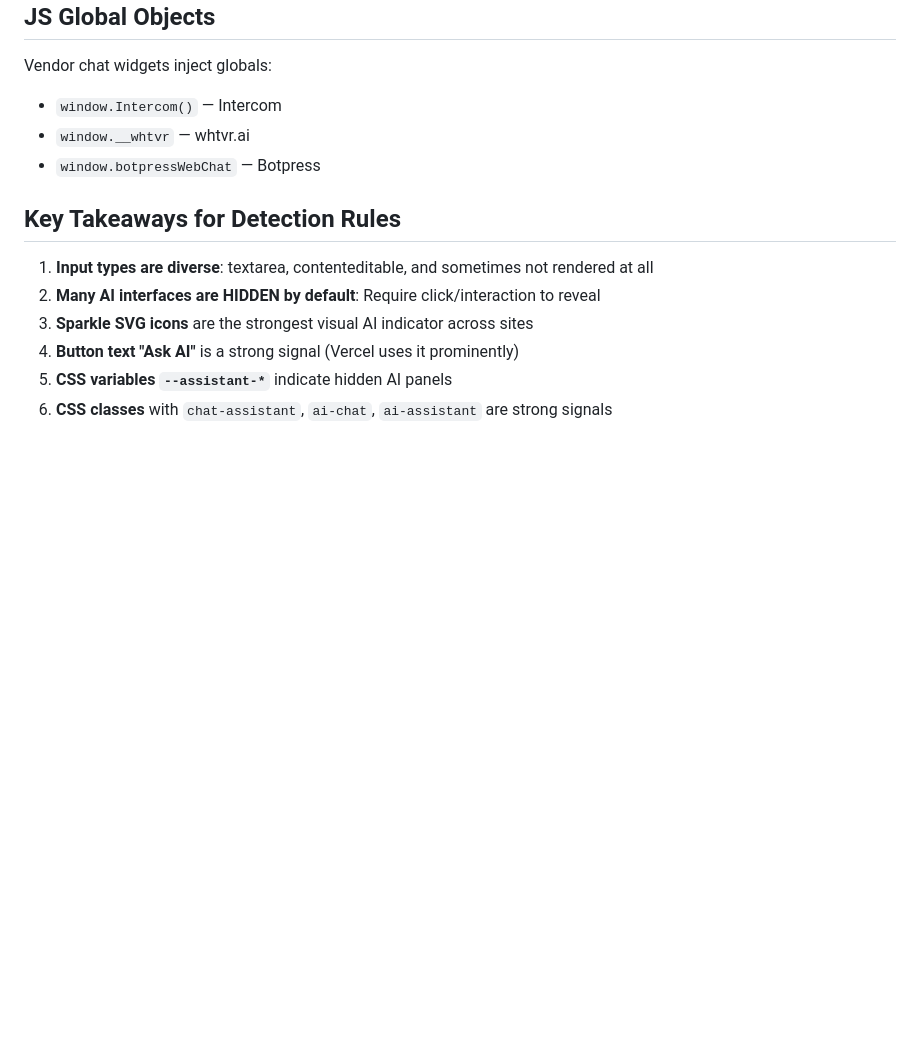
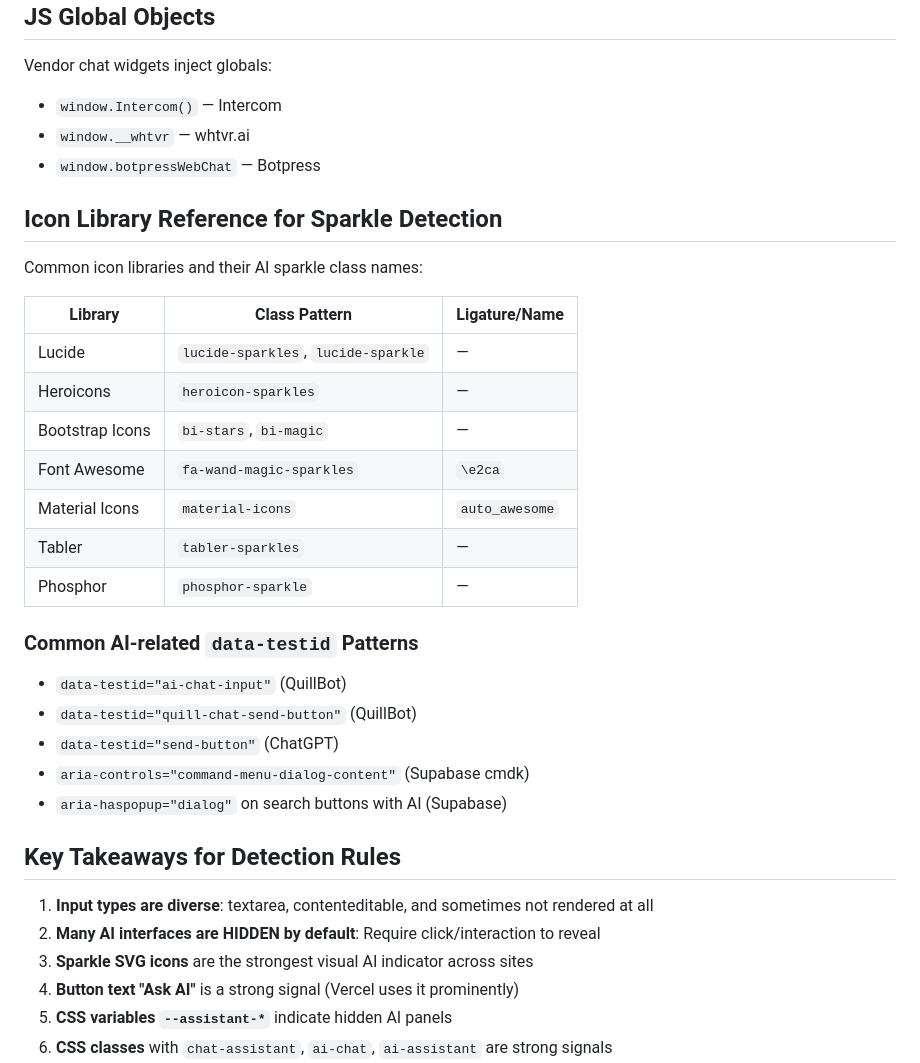
Before and after one commit to atom41research/webagentaudit, a Markdown page: kb/domain/llm_interface_analysis.md, the part around one of its changes. Drawn GitHub-style; blank space fills up the shorter version.

```diff
--- a/kb/domain/llm_interface_analysis.md
+++ b/kb/domain/llm_interface_analysis.md
@@ -173,6 +173,27 @@ Vendor chat widgets inject globals:
 - `window.__whtvr` — whtvr.ai
 - `window.botpressWebChat` — Botpress
 
+## Icon Library Reference for Sparkle Detection
+
+Common icon libraries and their AI sparkle class names:
+
+| Library | Class Pattern | Ligature/Name |
+|---------|--------------|---------------|
+| Lucide | `lucide-sparkles`, `lucide-sparkle` | — |
+| Heroicons | `heroicon-sparkles` | — |
+| Bootstrap Icons | `bi-stars`, `bi-magic` | — |
+| Font Awesome | `fa-wand-magic-sparkles` | `\e2ca` |
+| Material Icons | `material-icons` | `auto_awesome` |
+| Tabler | `tabler-sparkles` | — |
+| Phosphor | `phosphor-sparkle` | — |
+
+### Common AI-related `data-testid` Patterns
+- `data-testid="ai-chat-input"` (QuillBot)
+- `data-testid="quill-chat-send-button"` (QuillBot)
+- `data-testid="send-button"` (ChatGPT)
+- `aria-controls="command-menu-dialog-content"` (Supabase cmdk)
+- `aria-haspopup="dialog"` on search buttons with AI (Supabase)
+
 ## Key Takeaways for Detection Rules
 
 1. **Input types are diverse**: textarea, contenteditable, and sometimes not rendered at all
```
Also changed, not shown: other parts of kb/domain/llm_interface_analysis.md (+31 -0 lines).
